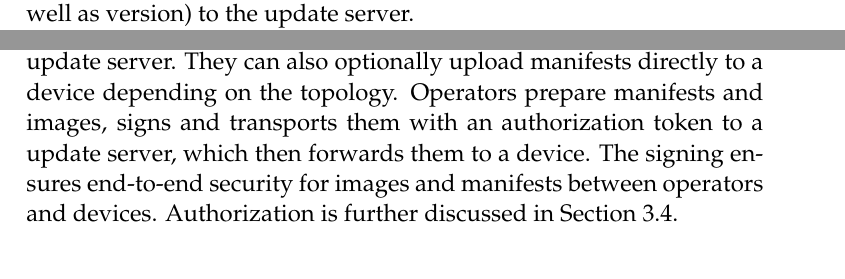
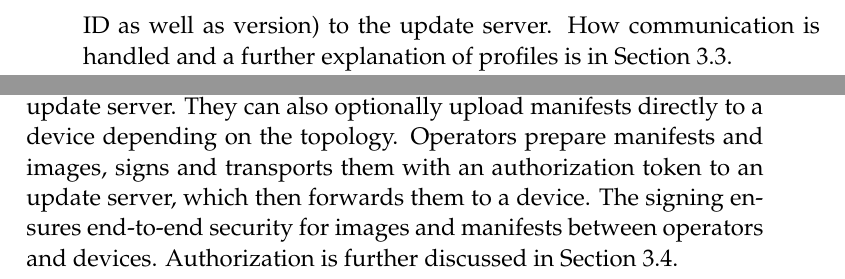
Before and after one commit to SimonCarlson/thesis, a LaTeX thesis (transcript/0-thesis.tex, which reads transcript/3-architecture.tex): two parts of pages 32 and 34 of 53 before the commit and two parts of pages 33 and 34 of 53 after it, joined at a grey line, cut so that both start at the same text. The pictures show the PDF file transcript/0-thesis.pdf that the author committed with the source.

Commit message:
Rearranged paragraphs for better flow

```diff
--- a/transcript/3-architecture.tex
+++ b/transcript/3-architecture.tex
@@ -88,9 +88,3 @@ are running the applications of the network and performs simple tasks such as me
 using sensors. The devices communicate wirelessly and must be secured from attackers while
 being able to be updated. They communicate with each other, update servers, and operators.
 
-Communication with update servers and operators requires the update servers and operators
-know how to reach the devices if they want to initiate contact. Devices must thus register
-profiles at update servers, and must be enrolled in order to be trusted. In order to
-register a profile at a update server, the update server must offer an API that allows a
-device to POST its information (vendor and class ID as well as version) to the update
-server.
@@ -106,3 +97,0 @@ To properly handle updates a device needs a local update handler. The update han
-responsible for decrypting manifests and images, parsing and verifying the manifest, and
-preparing the image for boot. How and where the device stores manifest and image is
-discussed in further detail in Section~\ref{sec:upgrading}.
@@ -108,0 +103 @@ discussed in further detail in Section~\ref{sec:upgrading}.
+server. How communication is handled and a further explanation of profiles is in
@@ -169,7 +170,7 @@ points no matter the topology of choice:
 Operators are people authorized to upload manifests and images to an update server. They
 can also optionally upload manifests directly to a device depending on the topology.
 Operators prepare manifests and images, signs and transports them with an authorization
-token to a update server, which then forwards them to a device. The signing ensures
+token to an update server, which then forwards them to a device. The signing ensures
 end-to-end security for images and manifests between operators and devices. Authorization
 is further discussed in Section~\ref{sec:authorization}.
 
```
Also changed, not shown: transcript/0-thesis.pdf, transcript/3-architecture.tex (15 more changed lines).
